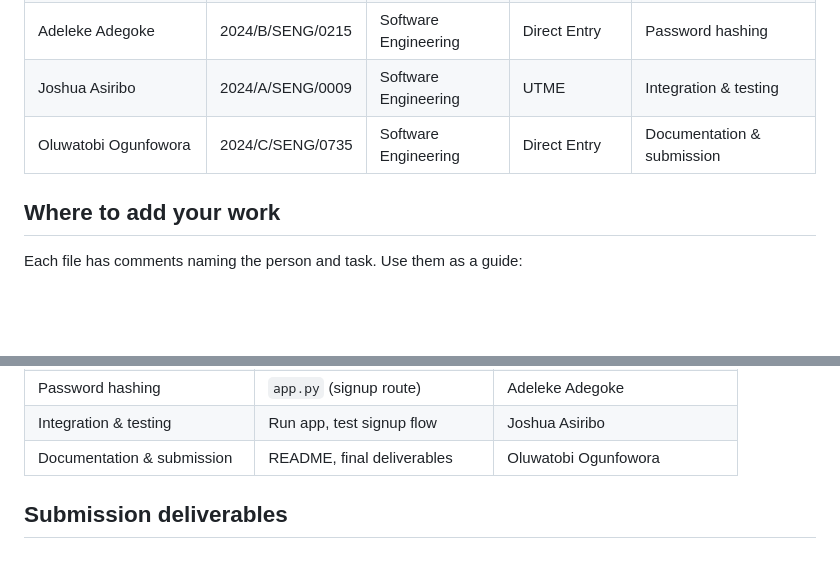
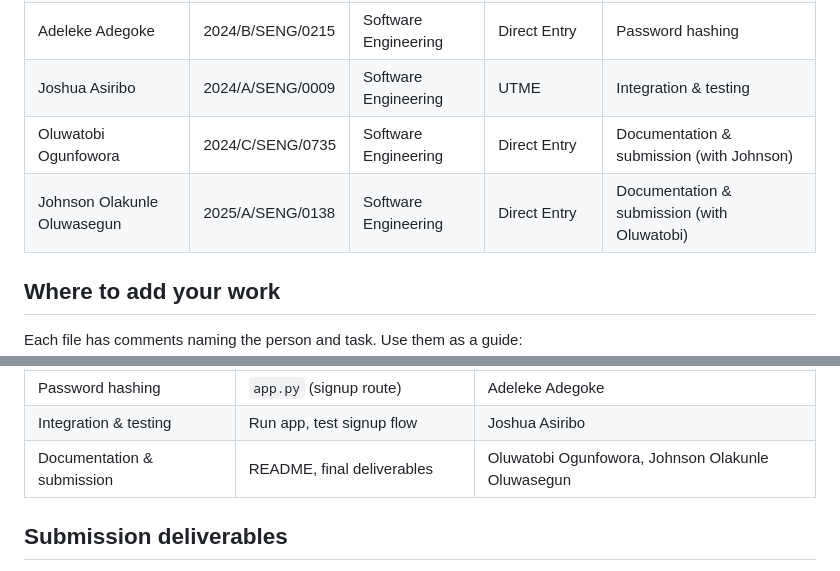
Before and after one commit to ShokunbiA/group-i-sen-csc312-lab-work, a Markdown page: README.md, 2 parts joined by grey strips. Rendered like a GitHub page; blank space fills up the shorter version.

Commit message:
update teammate

```diff
--- a/README.md
+++ b/README.md
@@ -15,7 +15,8 @@ Flask app with homepage, signup, MySQL, and password hashing.
 | Shokunbi Abdulfatah Ayodele | 2025/B/SENG/0422 | Software Engineering | Direct Entry | Flask–MySQL connection |
 | Adeleke Adegoke | 2024/B/SENG/0215 | Software Engineering | Direct Entry | Password hashing |
 | Joshua Asiribo | 2024/A/SENG/0009 | Software Engineering | UTME | Integration & testing |
-| Oluwatobi Ogunfowora | 2024/C/SENG/0735 | Software Engineering | Direct Entry | Documentation & submission |
+| Oluwatobi Ogunfowora | 2024/C/SENG/0735 | Software Engineering | Direct Entry | Documentation & submission (with Johnson) |
+| Johnson Olakunle Oluwasegun | 2025/A/SENG/0138 | Software Engineering | Direct Entry | Documentation & submission (with Oluwatobi) |
 
 ## Where to add your work
 
@@ -31,7 +32,7 @@ Each file has comments naming the person and task. Use them as a guide:
 | Flask–MySQL connection | `app.py` (DB config & insert) | Shokunbi Abdulfatah Ayodele |
 | Password hashing | `app.py` (signup route) | Adeleke Adegoke |
 | Integration & testing | Run app, test signup flow | Joshua Asiribo |
-| Documentation & submission | README, final deliverables | Oluwatobi Ogunfowora |
+| Documentation & submission | README, final deliverables | Oluwatobi Ogunfowora, Johnson Olakunle Oluwasegun |
 
 ## Submission deliverables
 
```
